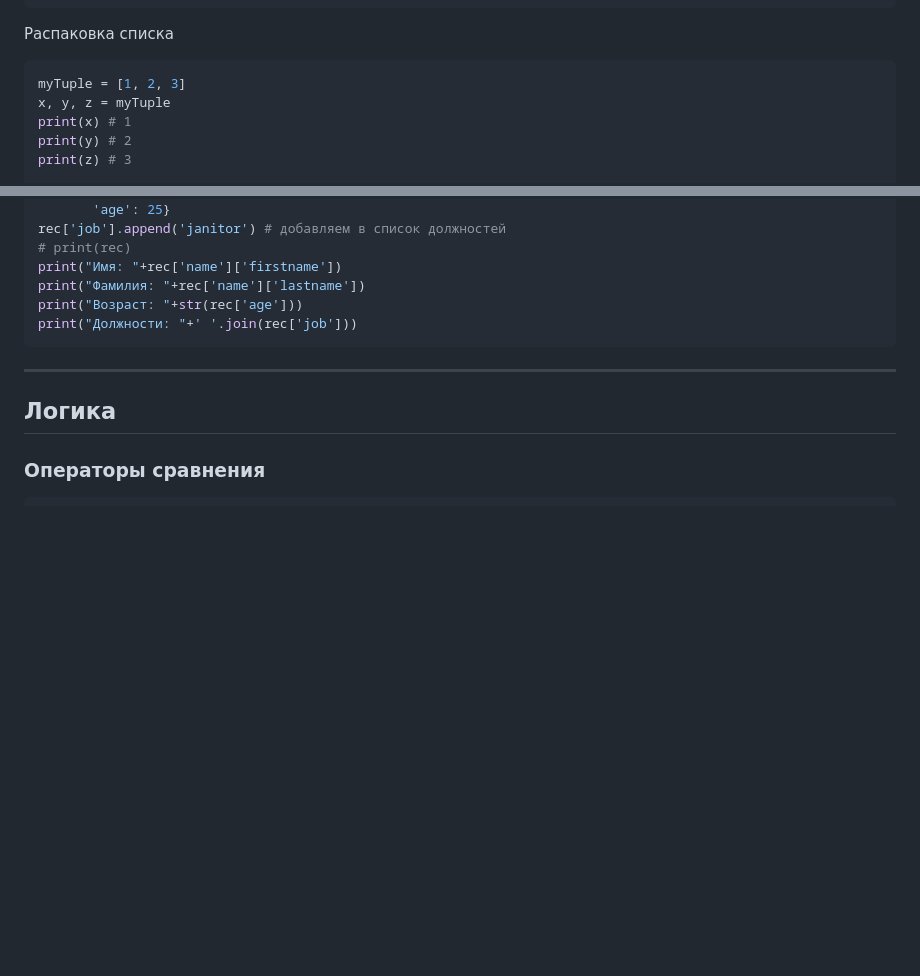
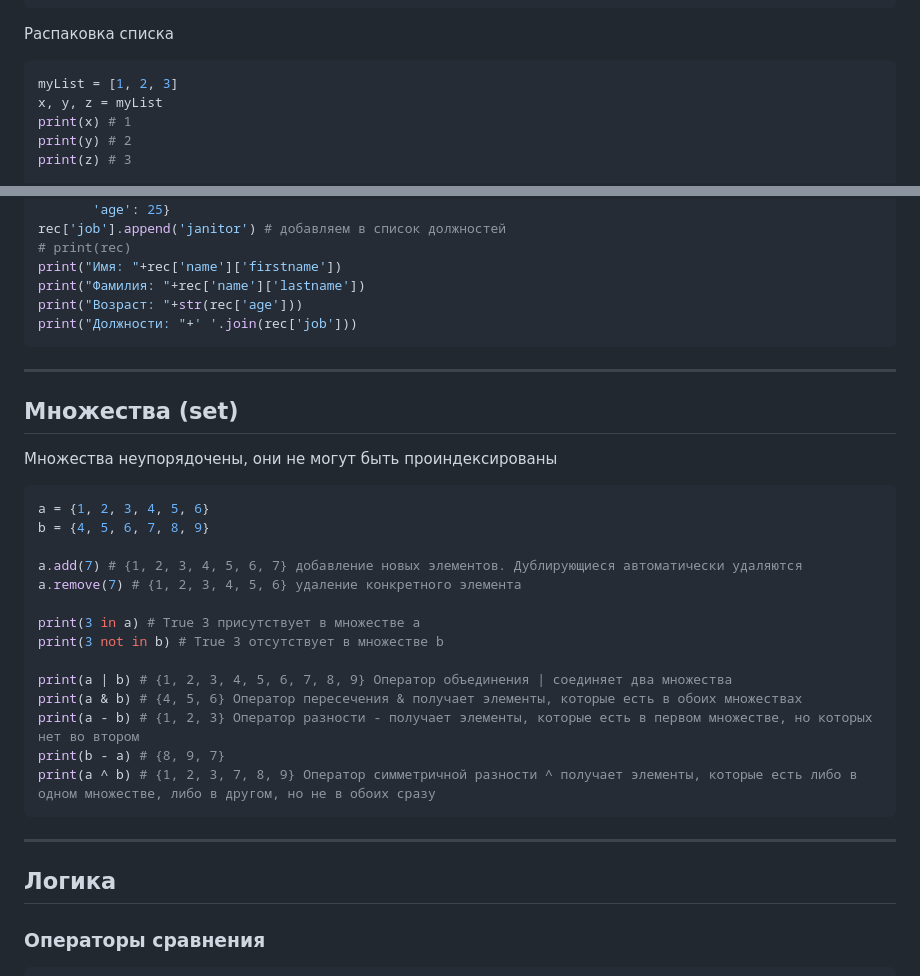
Before and after one commit to TihonSPB/LabsPython, a Markdown page: Мой_конспект/README.md, 2 parts joined by grey strips. Rendered like a GitHub page; blank space fills up the shorter version.

Commit message:
Конспект

````diff
--- a/Мой_конспект/README.md
+++ b/Мой_конспект/README.md
@@ -292,8 +292,8 @@ print(' '.join(map(str, lis))) # выводит: 2 3 5 6 6 11 33
 Распаковка списка
 
 ```python
-myTuple = [1, 2, 3]
-x, y, z = myTuple
+myList = [1, 2, 3]
+x, y, z = myList
 print(x) # 1
 print(y) # 2
 print(z) # 3
@@ -386,6 +386,29 @@ print("Имя: "+rec['name']['firstname'])
 print("Фамилия: "+rec['name']['lastname'])
 print("Возраст: "+str(rec['age']))
 print("Должности: "+' '.join(rec['job']))
+```
+
+---
+
+## Множества (set)
+
+Множества неупорядочены, они не могут быть проиндексированы
+
+```python
+a = {1, 2, 3, 4, 5, 6}
+b = {4, 5, 6, 7, 8, 9}
+
+a.add(7) # {1, 2, 3, 4, 5, 6, 7} добавление новых элементов. Дублирующиеся автоматически удаляются
+a.remove(7) # {1, 2, 3, 4, 5, 6} удаление конкретного элемента
+
+print(3 in a) # True 3 присутствует в множестве a
+print(3 not in b) # True 3 отсутствует в множестве b
+
+print(a | b) # {1, 2, 3, 4, 5, 6, 7, 8, 9} Оператор объединения | соединяет два множества
+print(a & b) # {4, 5, 6} Оператор пересечения & получает элементы, которые есть в обоих множествах
+print(a - b) # {1, 2, 3} Оператор разности - получает элементы, которые есть в первом множестве, но которых нет во втором
+print(b - a) # {8, 9, 7}
+print(a ^ b) # {1, 2, 3, 7, 8, 9} Оператор симметричной разности ^ получает элементы, которые есть либо в одном множестве, либо в другом, но не в обоих сразу
 ```
 
 ---
````
